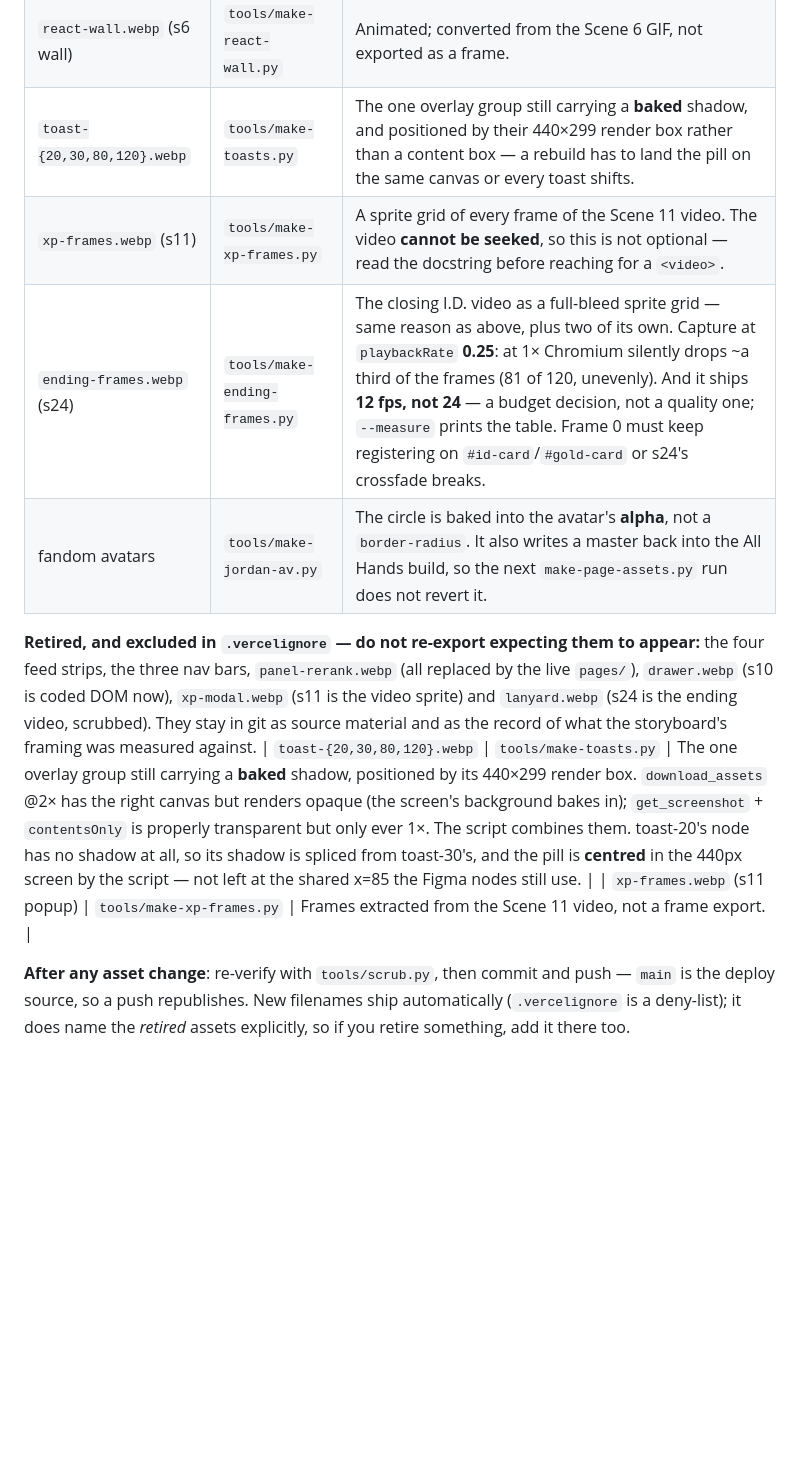
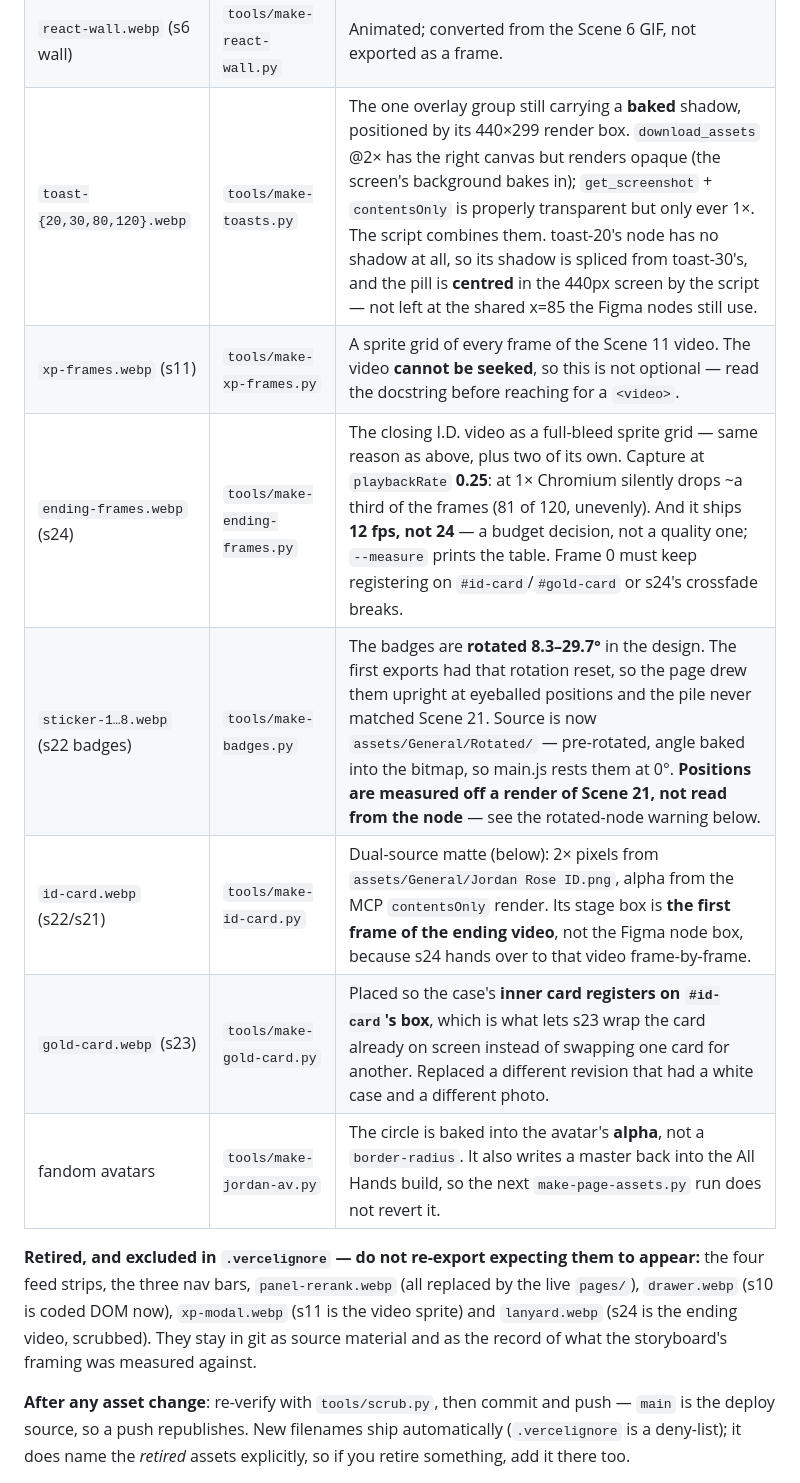
Before and after one commit to daniiyalali/complex-scroll-animation, a Markdown page: tools/export-assets.md, the part around one of its changes. Drawn GitHub-style; blank space fills up the shorter version.

```diff
--- a/tools/export-assets.md
+++ b/tools/export-assets.md
@@ -32,9 +32,12 @@ script and read the docstring first:
 |---|---|---|
 | `picker.webp` (s6 tray) | `tools/make-picker-dark.py` | Translucent + backdrop-blurred, so Figma bakes the backdrop in. An isolated export lands on flat black and loses the phone bleeding through it. |
 | `react-wall.webp` (s6 wall) | `tools/make-react-wall.py` | Animated; converted from the Scene 6 GIF, not exported as a frame. |
-| `toast-{20,30,80,120}.webp` | `tools/make-toasts.py` | The one overlay group still carrying a **baked** shadow, and positioned by their 440×299 render box rather than a content box — a rebuild has to land the pill on the same canvas or every toast shifts. |
+| `toast-{20,30,80,120}.webp` | `tools/make-toasts.py` | The one overlay group still carrying a **baked** shadow, positioned by its 440×299 render box. `download_assets` @2× has the right canvas but renders opaque (the screen's background bakes in); `get_screenshot` + `contentsOnly` is properly transparent but only ever 1×. The script combines them. toast-20's node has no shadow at all, so its shadow is spliced from toast-30's, and the pill is **centred** in the 440px screen by the script — not left at the shared x=85 the Figma nodes still use. |
 | `xp-frames.webp` (s11) | `tools/make-xp-frames.py` | A sprite grid of every frame of the Scene 11 video. The video **cannot be seeked**, so this is not optional — read the docstring before reaching for a `<video>`. |
 | `ending-frames.webp` (s24) | `tools/make-ending-frames.py` | The closing I.D. video as a full-bleed sprite grid — same reason as above, plus two of its own. Capture at `playbackRate` **0.25**: at 1× Chromium silently drops ~a third of the frames (81 of 120, unevenly). And it ships **12 fps, not 24** — a budget decision, not a quality one; `--measure` prints the table. Frame 0 must keep registering on `#id-card`/`#gold-card` or s24's crossfade breaks. |
+| `sticker-1…8.webp` (s22 badges) | `tools/make-badges.py` | The badges are **rotated 8.3–29.7°** in the design. The first exports had that rotation reset, so the page drew them upright at eyeballed positions and the pile never matched Scene 21. Source is now `assets/General/Rotated/` — pre-rotated, angle baked into the bitmap, so main.js rests them at 0°. **Positions are measured off a render of Scene 21, not read from the node** — see the rotated-node warning below. |
+| `id-card.webp` (s22/s21) | `tools/make-id-card.py` | Dual-source matte (below): 2× pixels from `assets/General/Jordan Rose ID.png`, alpha from the MCP `contentsOnly` render. Its stage box is **the first frame of the ending video**, not the Figma node box, because s24 hands over to that video frame-by-frame. |
+| `gold-card.webp` (s23) | `tools/make-gold-card.py` | Placed so the case's **inner card registers on `#id-card`'s box**, which is what lets s23 wrap the card already on screen instead of swapping one card for another. Replaced a different revision that had a white case and a different photo. |
 | fandom avatars | `tools/make-jordan-av.py` | The circle is baked into the avatar's **alpha**, not a `border-radius`. It also writes a master back into the All Hands build, so the next `make-page-assets.py` run does not revert it. |
 
 **Retired, and excluded in `.vercelignore` — do not re-export expecting them to appear:** the four
@@ -42,8 +45,6 @@ feed strips, the three nav bars, `panel-rerank.webp` (all replaced by the live `
 `drawer.webp` (s10 is coded DOM now), `xp-modal.webp` (s11 is the video sprite) and
 `lanyard.webp` (s24 is the ending video, scrubbed). They stay in
 git as source material and as the record of what the storyboard's framing was measured against.
-| `toast-{20,30,80,120}.webp` | `tools/make-toasts.py` | The one overlay group still carrying a **baked** shadow, positioned by its 440×299 render box. `download_assets` @2× has the right canvas but renders opaque (the screen's background bakes in); `get_screenshot` + `contentsOnly` is properly transparent but only ever 1×. The script combines them. toast-20's node has no shadow at all, so its shadow is spliced from toast-30's, and the pill is **centred** in the 440px screen by the script — not left at the shared x=85 the Figma nodes still use. |
-| `xp-frames.webp` (s11 popup) | `tools/make-xp-frames.py` | Frames extracted from the Scene 11 video, not a frame export. |
 
 **After any asset change**: re-verify with `tools/scrub.py`, then commit and push —
 `main` is the deploy source, so a push republishes. New filenames ship automatically
```
Also changed, not shown: other parts of tools/export-assets.md (+15 -3 lines), CLAUDE.md (+17 -0 lines), HANDOFF.md (+18 -13 lines).
